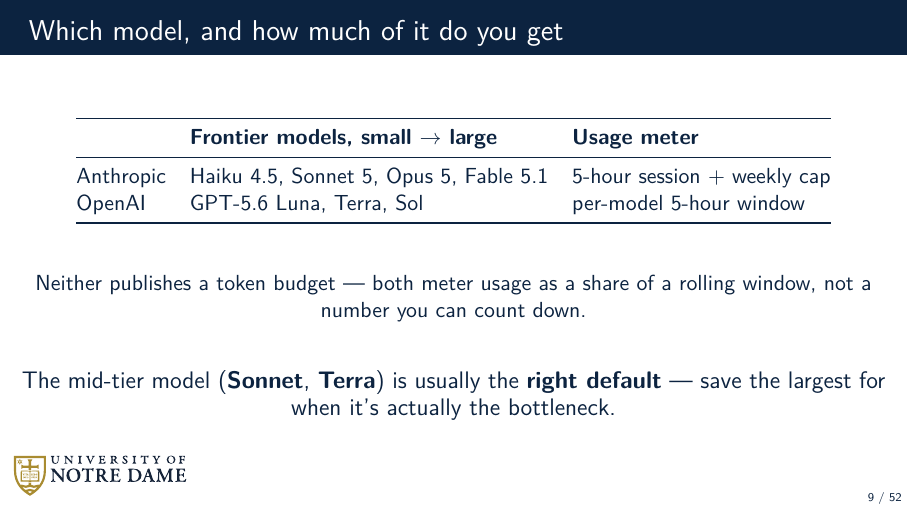
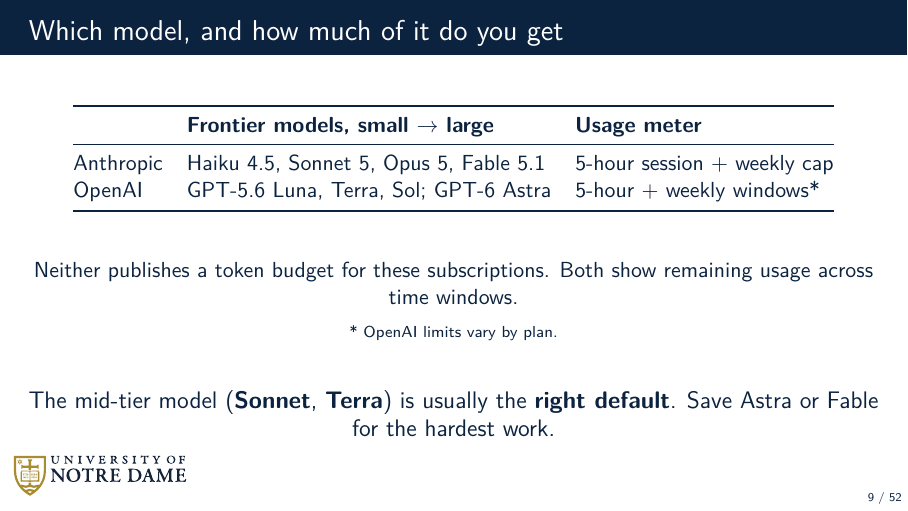
Before and after one commit to dowlinglab/claude-for-researchers, LaTeX slides (slides/main.tex, which reads slides/sections/01_ecosystem.tex): page 9 of 52. Compiled offline with pdfLaTeX.

Commit message:
Update Slide 9 for GPT-6 and weekly limits

```diff
--- a/slides/sections/01_ecosystem.tex
+++ b/slides/sections/01_ecosystem.tex
@@ -126,17 +129,18 @@
     & \textbf{Frontier models, small $\to$ large} & \textbf{Usage meter} \\
     \midrule
     Anthropic & Haiku 4.5, Sonnet 5, Opus 5, Fable 5.1 & 5-hour session + weekly cap \\
-    OpenAI & GPT-5.6 Luna, Terra, Sol & per-model 5-hour window \\
+    OpenAI & GPT-5.6 Luna, Terra, Sol; GPT-6 Astra & 5-hour + weekly windows* \\
     \bottomrule
   \end{tabular}
   \end{center}
   \vspace{0.6em}
   \begin{center}
-    Neither publishes a token budget --- both meter usage as a share of a rolling window, not a number you can count down.
+    Neither publishes a token budget for these subscriptions. Both show remaining usage across time windows.\\[0.25em]
+    {\scriptsize * OpenAI limits vary by plan.}
   \end{center}
   \vspace{0.4em}
   \begin{center}
-    \slidepoint{The mid-tier model (\textbf{Sonnet}, \textbf{Terra}) is usually the \textbf{right default} --- save the largest for when it's actually the bottleneck.}
+    \slidepoint{The mid-tier model (\textbf{Sonnet}, \textbf{Terra}) is usually the \textbf{right default}. Save Astra or Fable for the hardest work.}
   \end{center}
   \vfill
 \end{frame}
```
Also changed, not shown: notes/seminar_notes.md (+8 -0 lines), slides/storyboard.md (+1 -1 lines), slides/sections/01_ecosystem.tex (19 more changed lines).
